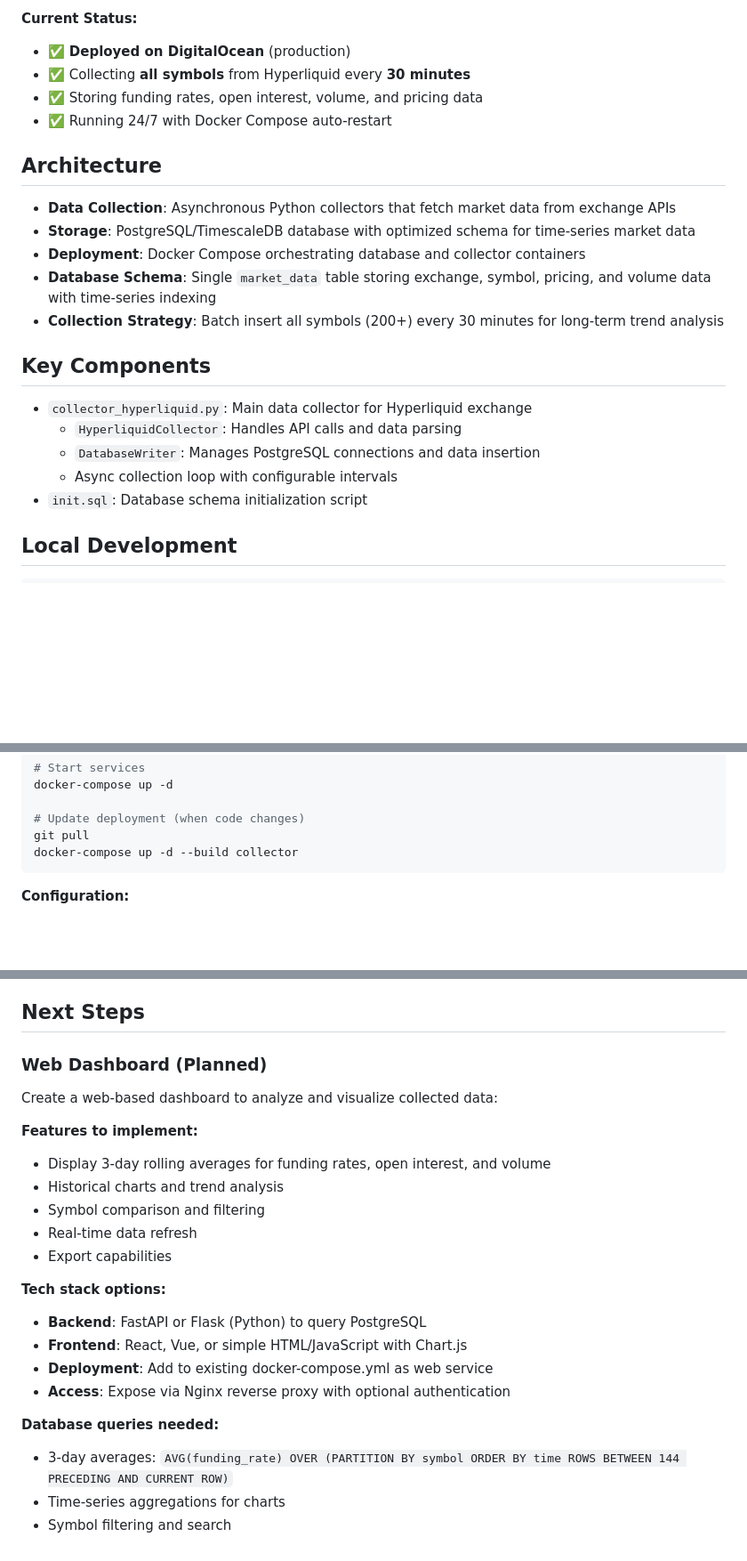
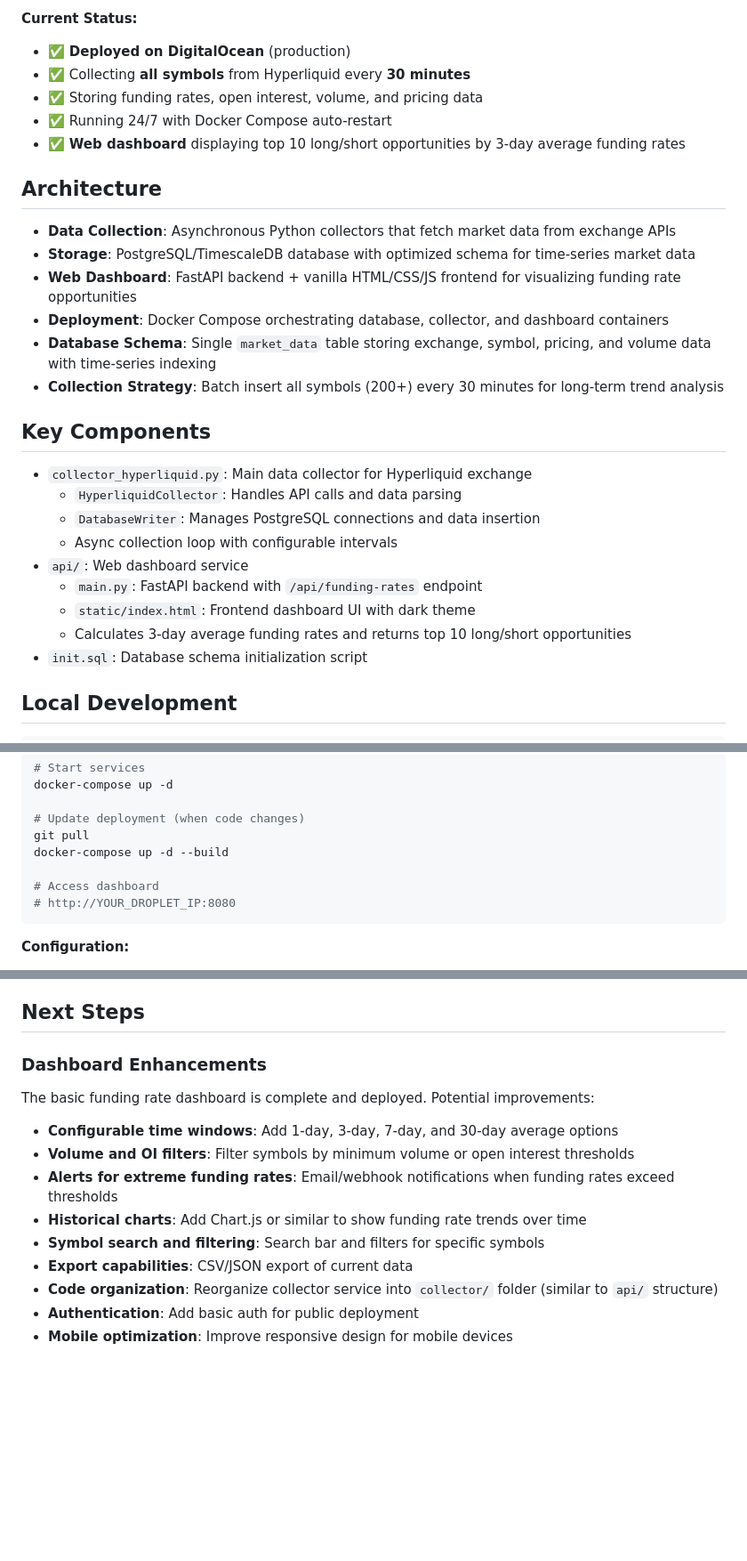
Before and after one commit to rtang0203/market-data-monitor, a Markdown page: CLAUDE.md, 3 parts joined by grey strips. Shown at 89% size. GitHub-like rendering; blank space fills up the shorter version.

Commit message:
update next steps

````diff
--- a/CLAUDE.md
+++ b/CLAUDE.md
@@ -15,12 +15,14 @@ This is a market data monitoring system that collects cryptocurrency market data
 - ✅ Collecting **all symbols** from Hyperliquid every **30 minutes**
 - ✅ Storing funding rates, open interest, volume, and pricing data
 - ✅ Running 24/7 with Docker Compose auto-restart
+- ✅ **Web dashboard** displaying top 10 long/short opportunities by 3-day average funding rates
 
 ## Architecture
 
 - **Data Collection**: Asynchronous Python collectors that fetch market data from exchange APIs
 - **Storage**: PostgreSQL/TimescaleDB database with optimized schema for time-series market data
-- **Deployment**: Docker Compose orchestrating database and collector containers
+- **Web Dashboard**: FastAPI backend + vanilla HTML/CSS/JS frontend for visualizing funding rate opportunities
+- **Deployment**: Docker Compose orchestrating database, collector, and dashboard containers
 - **Database Schema**: Single `market_data` table storing exchange, symbol, pricing, and volume data with time-series indexing
 - **Collection Strategy**: Batch insert all symbols (200+) every 30 minutes for long-term trend analysis
 
@@ -30,6 +32,10 @@ This is a market data monitoring system that collects cryptocurrency market data
   - `HyperliquidCollector`: Handles API calls and data parsing
   - `DatabaseWriter`: Manages PostgreSQL connections and data insertion
   - Async collection loop with configurable intervals
+- `api/`: Web dashboard service
+  - `main.py`: FastAPI backend with `/api/funding-rates` endpoint
+  - `static/index.html`: Frontend dashboard UI with dark theme
+  - Calculates 3-day average funding rates and returns top 10 long/short opportunities
 - `init.sql`: Database schema initialization script
 
 ## Local Development
@@ -61,7 +67,10 @@ docker-compose up -d
 
 # Update deployment (when code changes)
 git pull
-docker-compose up -d --build collector
+docker-compose up -d --build
+
+# Access dashboard
+# http://YOUR_DROPLET_IP:8080
 ```
 
 **Configuration:**
@@ -108,23 +117,15 @@ docker-compose up -d --build collector
 
 ## Next Steps
 
-### Web Dashboard (Planned)
-Create a web-based dashboard to analyze and visualize collected data:
+### Dashboard Enhancements
+The basic funding rate dashboard is complete and deployed. Potential improvements:
 
-**Features to implement:**
-- Display 3-day rolling averages for funding rates, open interest, and volume
-- Historical charts and trend analysis
-- Symbol comparison and filtering
-- Real-time data refresh
-- Export capabilities
-
-**Tech stack options:**
-- **Backend**: FastAPI or Flask (Python) to query PostgreSQL
-- **Frontend**: React, Vue, or simple HTML/JavaScript with Chart.js
-- **Deployment**: Add to existing docker-compose.yml as web service
-- **Access**: Expose via Nginx reverse proxy with optional authentication
-
-**Database queries needed:**
-- 3-day averages: `AVG(funding_rate) OVER (PARTITION BY symbol ORDER BY time ROWS BETWEEN 144 PRECEDING AND CURRENT ROW)`
-- Time-series aggregations for charts
-- Symbol filtering and search
+- **Configurable time windows**: Add 1-day, 3-day, 7-day, and 30-day average options
+- **Volume and OI filters**: Filter symbols by minimum volume or open interest thresholds
+- **Alerts for extreme funding rates**: Email/webhook notifications when funding rates exceed thresholds
+- **Historical charts**: Add Chart.js or similar to show funding rate trends over time
+- **Symbol search and filtering**: Search bar and filters for specific symbols
+- **Export capabilities**: CSV/JSON export of current data
+- **Code organization**: Reorganize collector service into `collector/` folder (similar to `api/` structure)
+- **Authentication**: Add basic auth for public deployment
+- **Mobile optimization**: Improve responsive design for mobile devices
````
